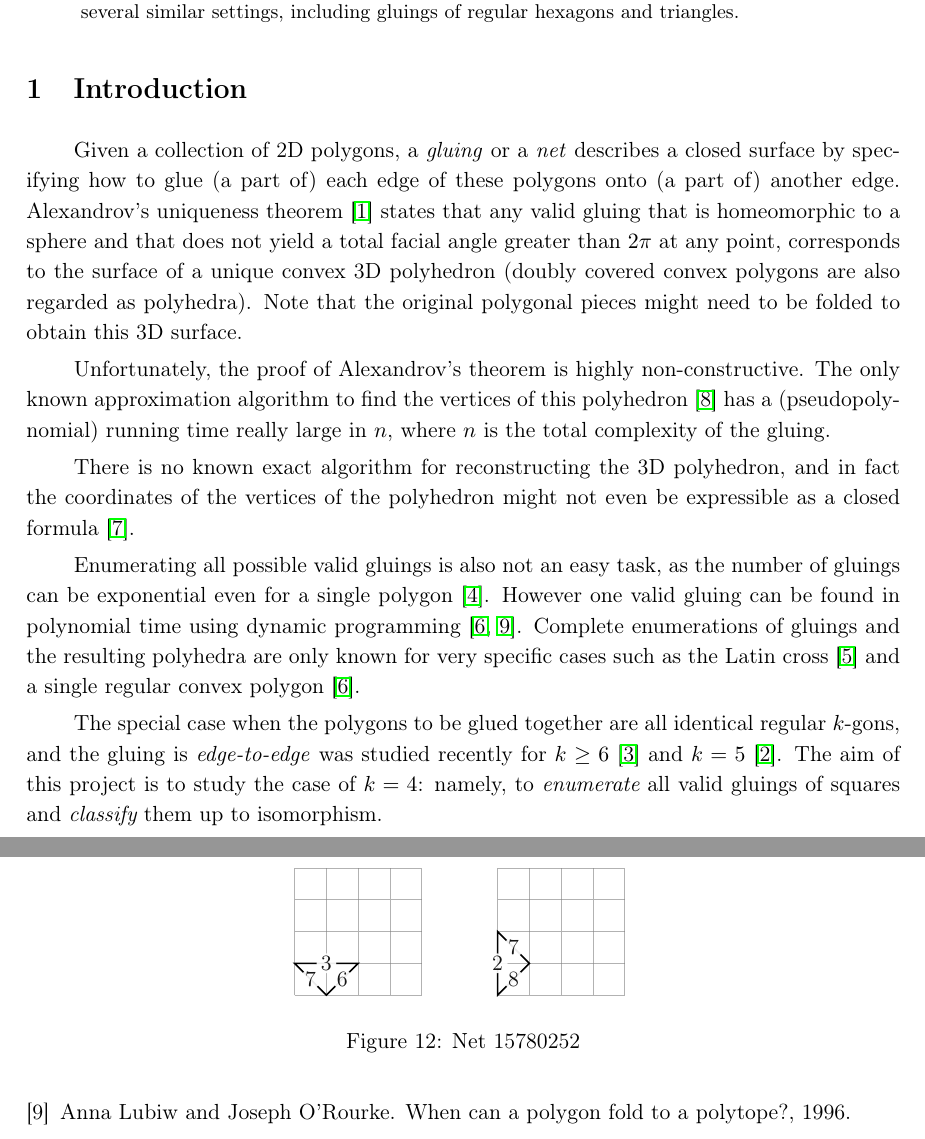
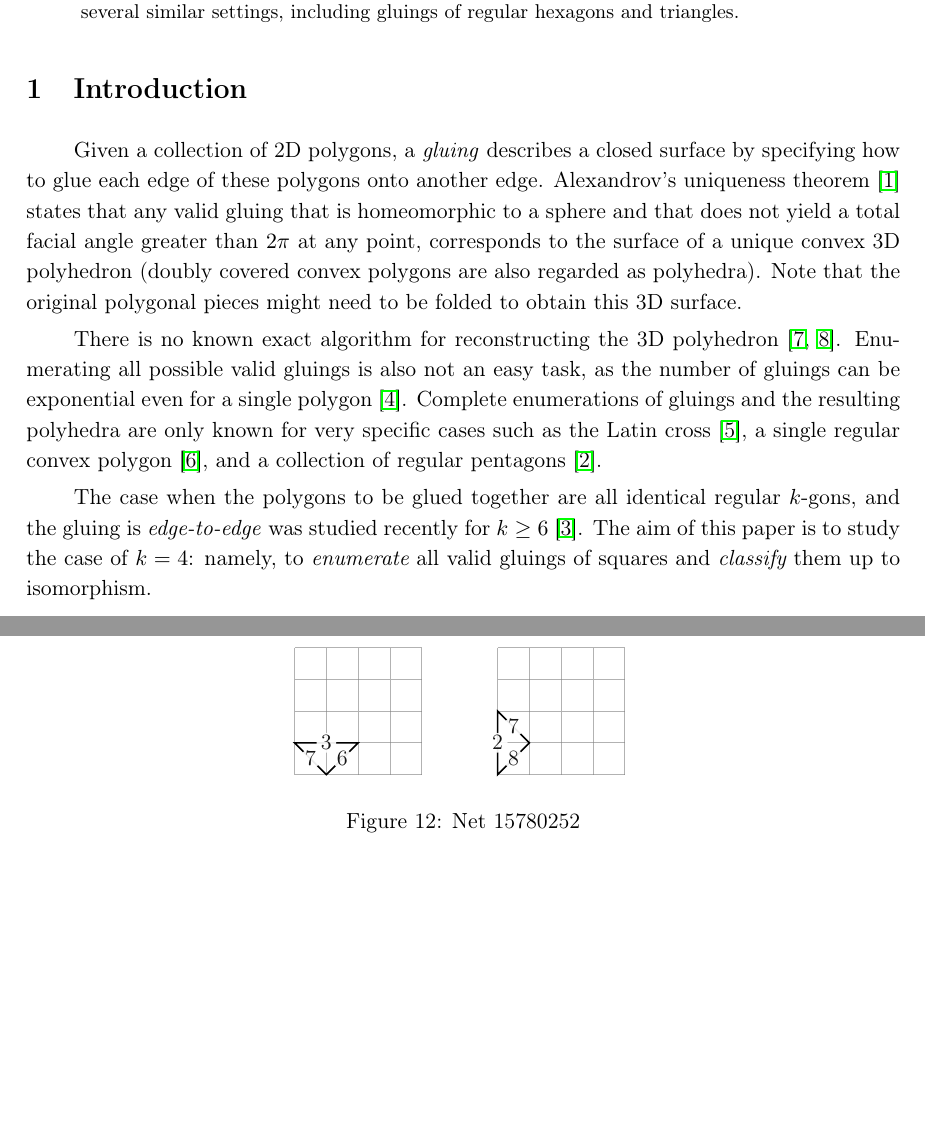
Before and after one commit to boris-a-zolotov/infof420-geodesics, a LaTeX paper (tex/lang-potv-zolo-yrf-arxiv.tex): two parts of pages 1 and 8 of 9 before the commit and two parts of pages 1 and 8 of 8 after it, joined at a grey line, cut so that both start at the same text, the shorter picture padded with empty space. Compiled offline with pdfLaTeX.

Commit message:
introduction from yrf

```diff
--- a/tex/lang-potv-zolo-yrf-arxiv.tex
+++ b/tex/lang-potv-zolo-yrf-arxiv.tex
@@ -13,15 +13,11 @@
 
 \section{Introduction}
 
-Given a collection of 2D polygons, a \emph{gluing} or a \emph{net} describes a closed surface by specifying how to glue (a part of) each edge of these polygons onto (a part of) another edge. Alexandrov's uniqueness theorem~\cite{alex} states that any valid gluing that is homeomorphic to a sphere and that does not yield a total facial angle greater than $2\pi$ at any point, corresponds to the surface of a unique convex 3D polyhedron (doubly covered convex polygons are also regarded as polyhedra). Note that the original polygonal pieces might need to be folded to obtain this 3D surface.
+Given a collection of 2D polygons, a \emph{gluing} describes a closed surface by specifying how to glue each edge of these polygons onto another edge. Alexandrov's uniqueness theorem~\cite{alex} states that any valid gluing that is homeomorphic to a sphere and that does not yield a total facial angle greater than $2\pi$ at any point, corresponds to the surface of a unique convex 3D polyhedron (doubly covered convex polygons are also regarded as polyhedra). Note that the original polygonal pieces might need to be folded to obtain this 3D surface.
 
-Unfortunately, the proof of Alexandrov's theorem is highly non-constructive. The only known approximation algorithm to find the vertices of this polyhedron~\cite{kpd09-approx} has a (pseudopolynomial) running time really large in $n$, where $n$ is the total complexity of the gluing.
+There is no known exact algorithm for reconstructing the 3D polyhedron~\cite{bannister2014galois,kpd09-approx}. Enumerating all possible valid gluings is also not an easy task, as the number of gluings can be exponential even for a single polygon~\cite{DDLO02}. Complete enumerations of gluings and the resulting polyhedra are only known for very specific cases such as the Latin cross~\cite{ddlop99}, a single regular convex polygon~\cite{DO07}, and a collection of regular pentagons~\cite{alz-penta}.
 
-There is no known exact algorithm for reconstructing the 3D polyhedron, and in fact the coordinates of the vertices of the polyhedron might not even be expressible as a closed formula~\cite{bannister2014galois}.
-
-Enumerating all possible valid gluings is also not an easy task, as the number of gluings can be exponential even for a single polygon~\cite{DDLO02}. However one valid gluing can be found in polynomial time using dynamic programming~\cite{DO07,lo96-dynprog}. Complete enumerations of gluings and the resulting polyhedra are only known for very specific cases such as the Latin cross~\cite{ddlop99} and a single regular convex polygon~\cite{DO07}.
-
-The special case when the polygons to be glued together are all identical regular $k$-gons, and the gluing is \emph{edge-to-edge} was studied recently for $k \ge 6$~\cite{kl17-hex} and $k=5$~\cite{alz-penta}. The aim of this project is to study the case of $k=4$: namely, to {\it enumerate} all valid gluings of squares and {\it classify} them up to isomorphism.
+The case when the polygons to be glued together are all identical regular $k$-gons, and the gluing is \emph{edge-to-edge} was studied recently for $k \ge 6$~\cite{kl17-hex}. The aim of this paper is to study the case of $k=4$: namely, to {\it enumerate} all valid gluings of squares and {\it classify} them up to isomorphism.
 
 \section{Methods}
 
```
